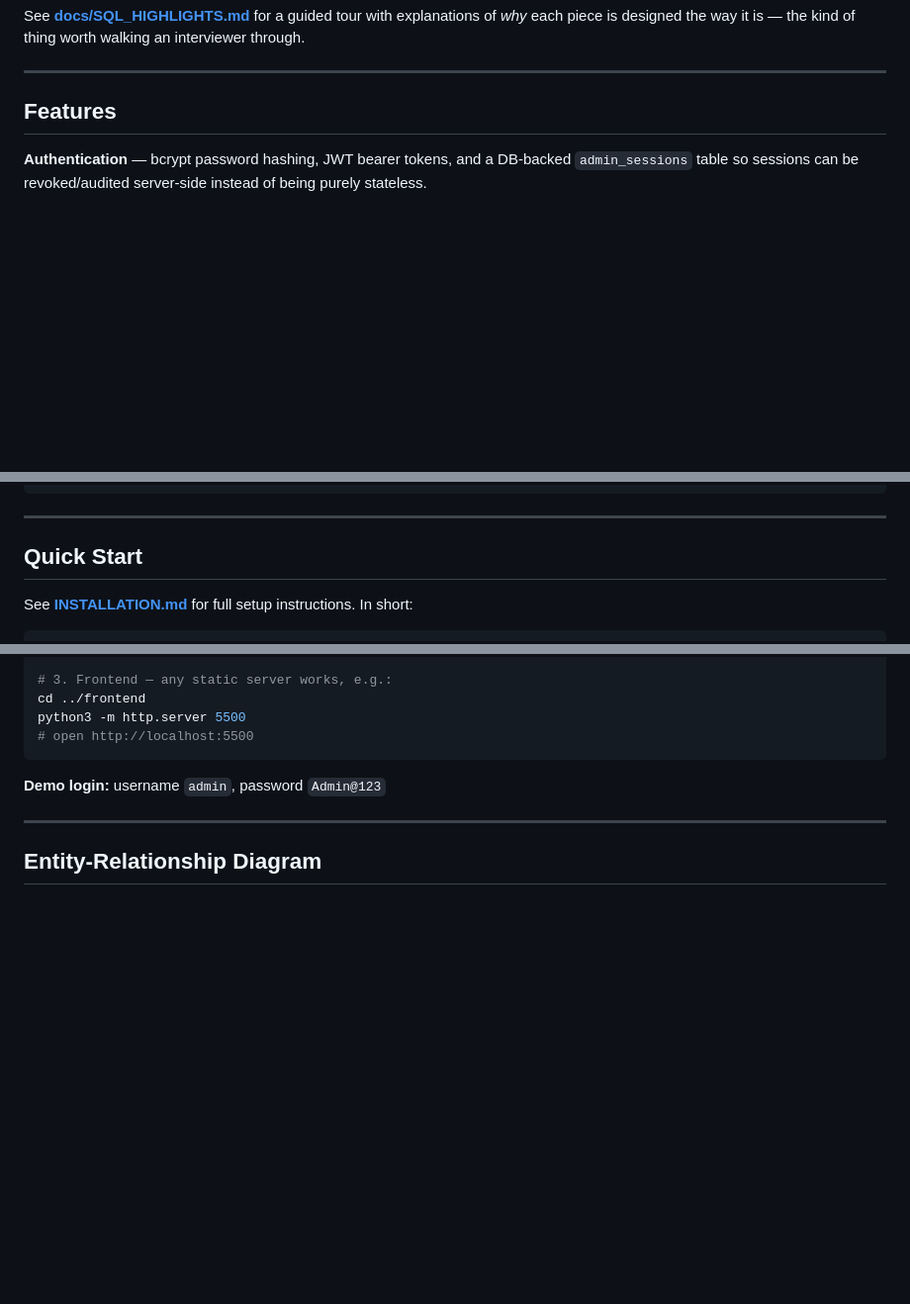
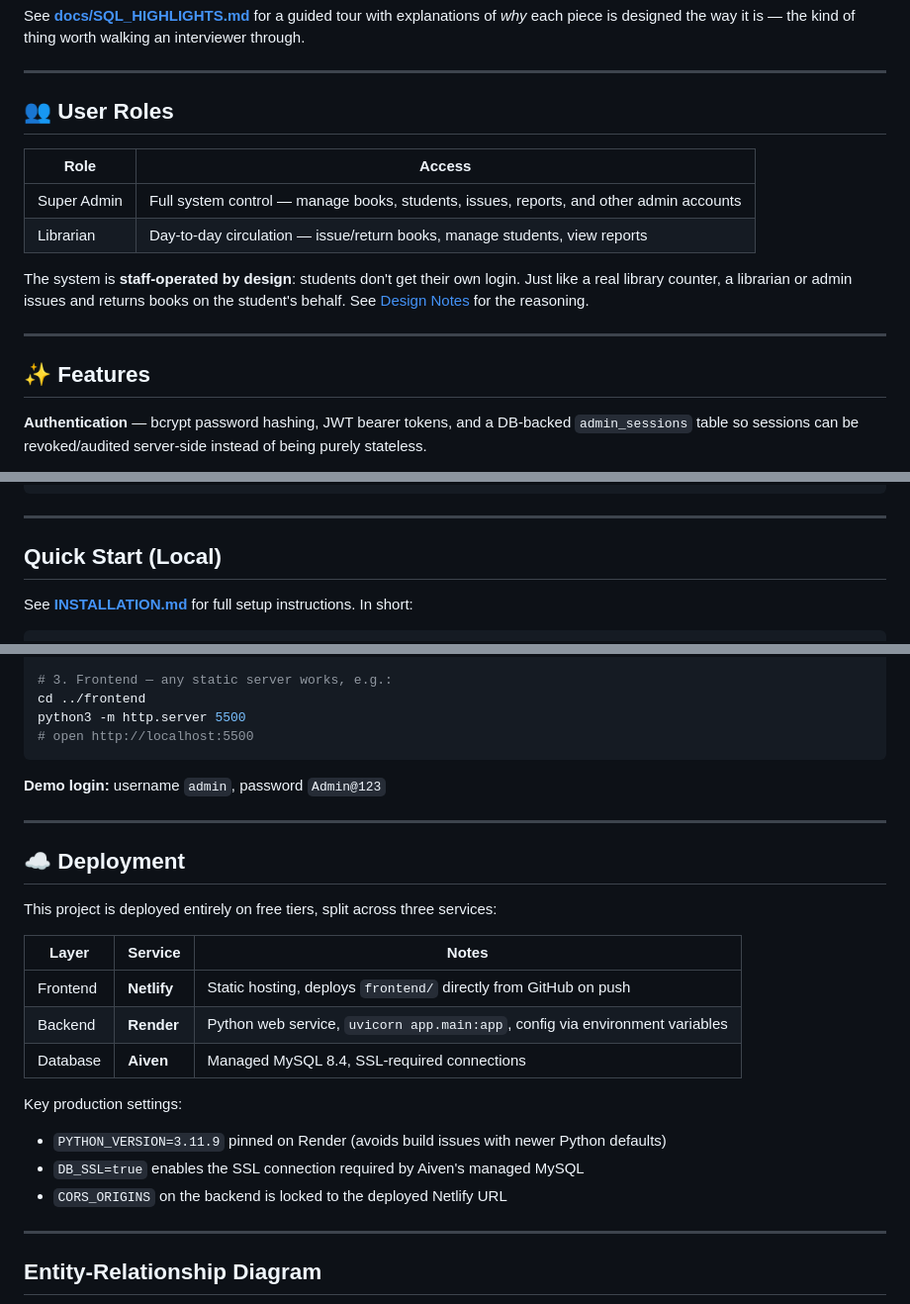
Before and after one commit to tripathik9559/CityLibrary-Advanced-Library-Management-System, a Markdown page: README.md, 3 parts joined by grey strips. Shown at 99% size. Drawn GitHub-style; blank space fills up the shorter version.

```diff
--- a/README.md
+++ b/README.md
@@ -57,7 +114,21 @@ thing worth walking an interviewer through.
 
 ---
 
-## Features
+## 👥 User Roles
+
+| Role | Access |
+|------|--------|
+| Super Admin | Full system control — manage books, students, issues, reports, and other admin accounts |
+| Librarian | Day-to-day circulation — issue/return books, manage students, view reports |
+
+The system is **staff-operated by design**: students don't get their own
+login. Just like a real library counter, a librarian or admin issues and
+returns books on the student's behalf. See [Design Notes](#design-notes)
+for the reasoning.
+
+---
+
+## ✨ Features
 
 **Authentication** — bcrypt password hashing, JWT bearer tokens, and a
 DB-backed `admin_sessions` table so sessions can be revoked/audited
@@ -132,7 +203,7 @@ library-management-system/
 
 ---
 
-## Quick Start
+## Quick Start (Local)
 
 See **[INSTALLATION.md](INSTALLATION.md)** for full setup instructions. In short:
 
@@ -164,6 +235,23 @@ python3 -m http.server 5500
 
 ---
 
+## ☁️ Deployment
+
+This project is deployed entirely on free tiers, split across three services:
+
+| Layer | Service | Notes |
+|-------|---------|-------|
+| Frontend | **Netlify** | Static hosting, deploys `frontend/` directly from GitHub on push |
+| Backend | **Render** | Python web service, `uvicorn app.main:app`, config via environment variables |
+| Database | **Aiven** | Managed MySQL 8.4, SSL-required connections |
+
+Key production settings:
+- `PYTHON_VERSION=3.11.9` pinned on Render (avoids build issues with newer Python defaults)
+- `DB_SSL=true` enables the SSL connection required by Aiven's managed MySQL
+- `CORS_ORIGINS` on the backend is locked to the deployed Netlify URL
+
+---
+
 ## Entity-Relationship Diagram
 
 ![ER Diagram](docs/er-diagram.png)
```
Also changed, not shown: other parts of README.md (+71 -3 lines).
